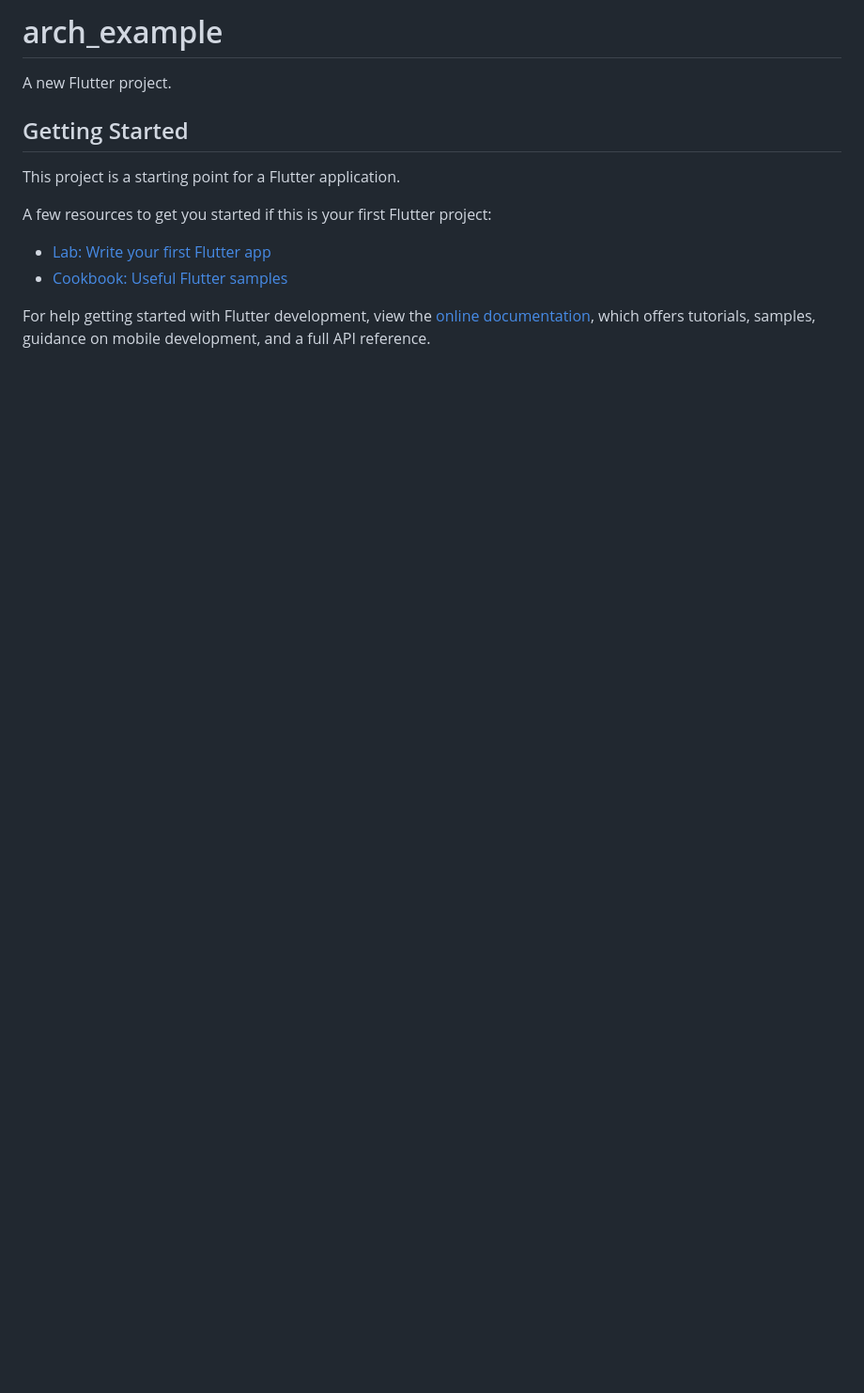
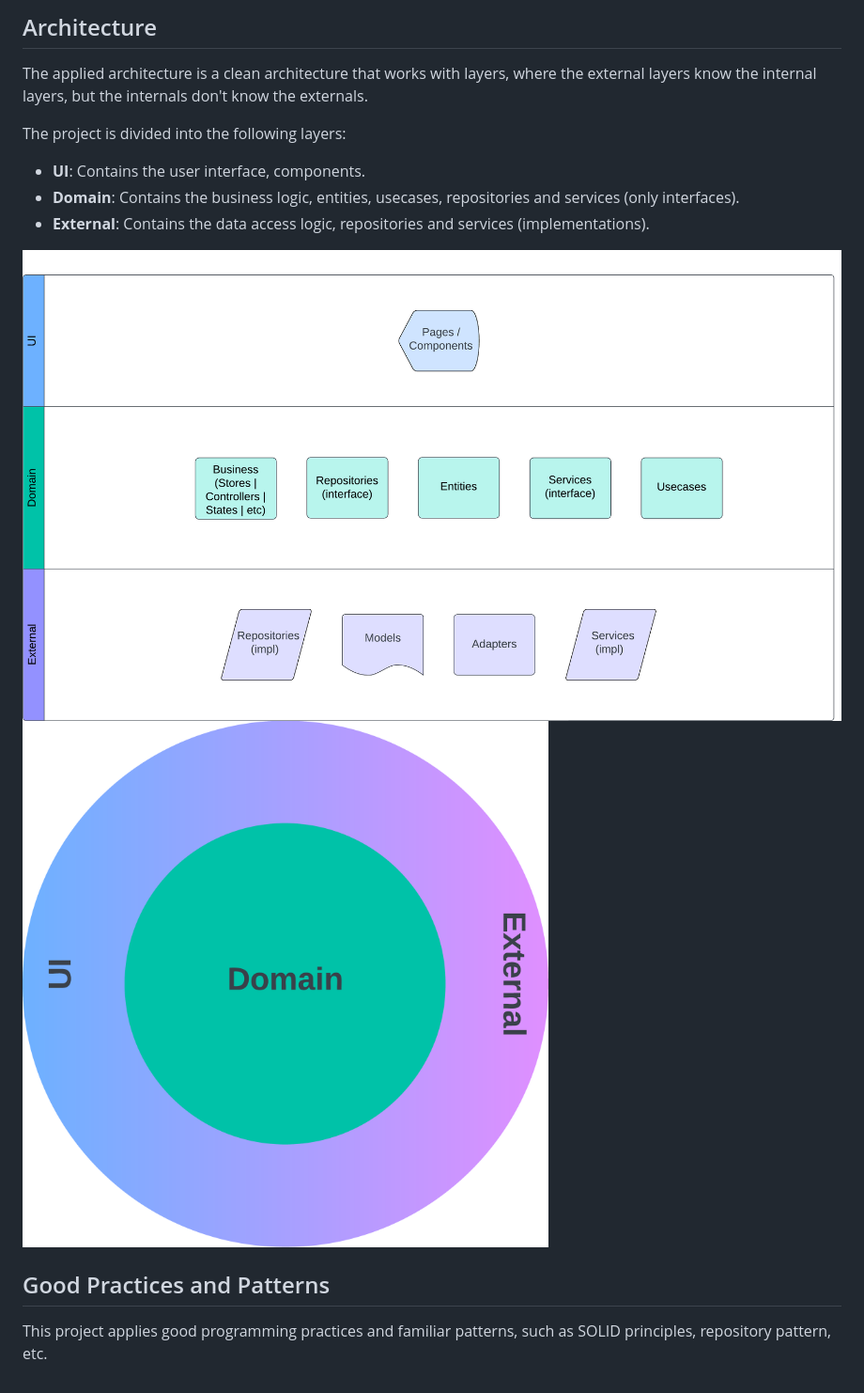
Before and after one commit to mathsilva-dev/arch_example, a Markdown page: README.md, the part around the change. Shown: that part at 94% size. Drawn GitHub-style; pictures changed too: assets/vendo_arch_1.png (added), assets/vendo_arch_2.png (added); blank space fills up the shorter version.

Commit message:
Readme added

```diff
--- a/README.md
+++ b/README.md
@@ -1,16 +1,15 @@
-# arch_example
+## Architecture
 
-A new Flutter project.
+The applied architecture is a clean architecture that works with layers, where the external layers know the internal layers, but the internals don't know the externals.
 
-## Getting Started
+The project is divided into the following layers:
+* **UI**: Contains the user interface, components.
+* **Domain**: Contains the business logic, entities, usecases, repositories and services (only interfaces).
+* **External**: Contains the data access logic, repositories and services (implementations).
 
-This project is a starting point for a Flutter application.
+![Image](assets/vendo_arch_1.png)
+![Image](assets/vendo_arch_2.png)
 
-A few resources to get you started if this is your first Flutter project:
+## Good Practices and Patterns
 
-- [Lab: Write your first Flutter app](https://docs.flutter.dev/get-started/codelab)
-- [Cookbook: Useful Flutter samples](https://docs.flutter.dev/cookbook)
-
-For help getting started with Flutter development, view the
-[online documentation](https://docs.flutter.dev/), which offers tutorials,
-samples, guidance on mobile development, and a full API reference.
+This project applies good programming practices and familiar patterns, such as SOLID principles, repository pattern, etc.
```
